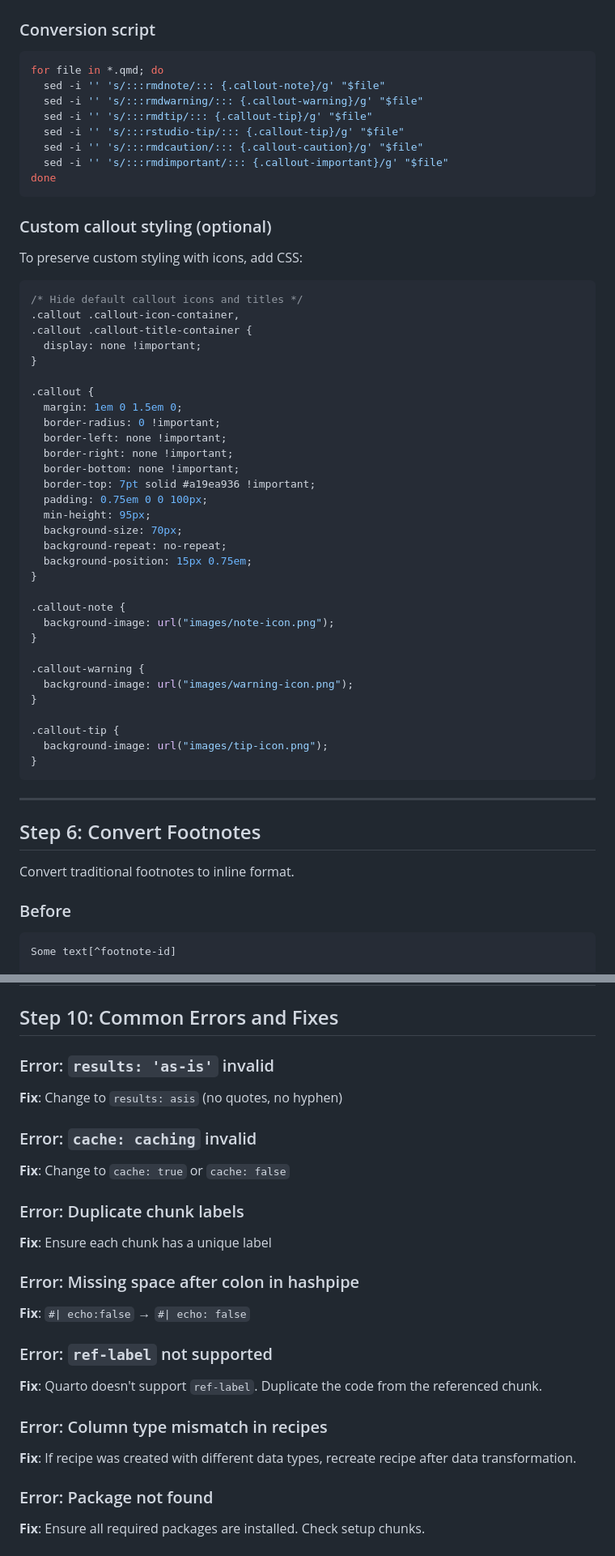
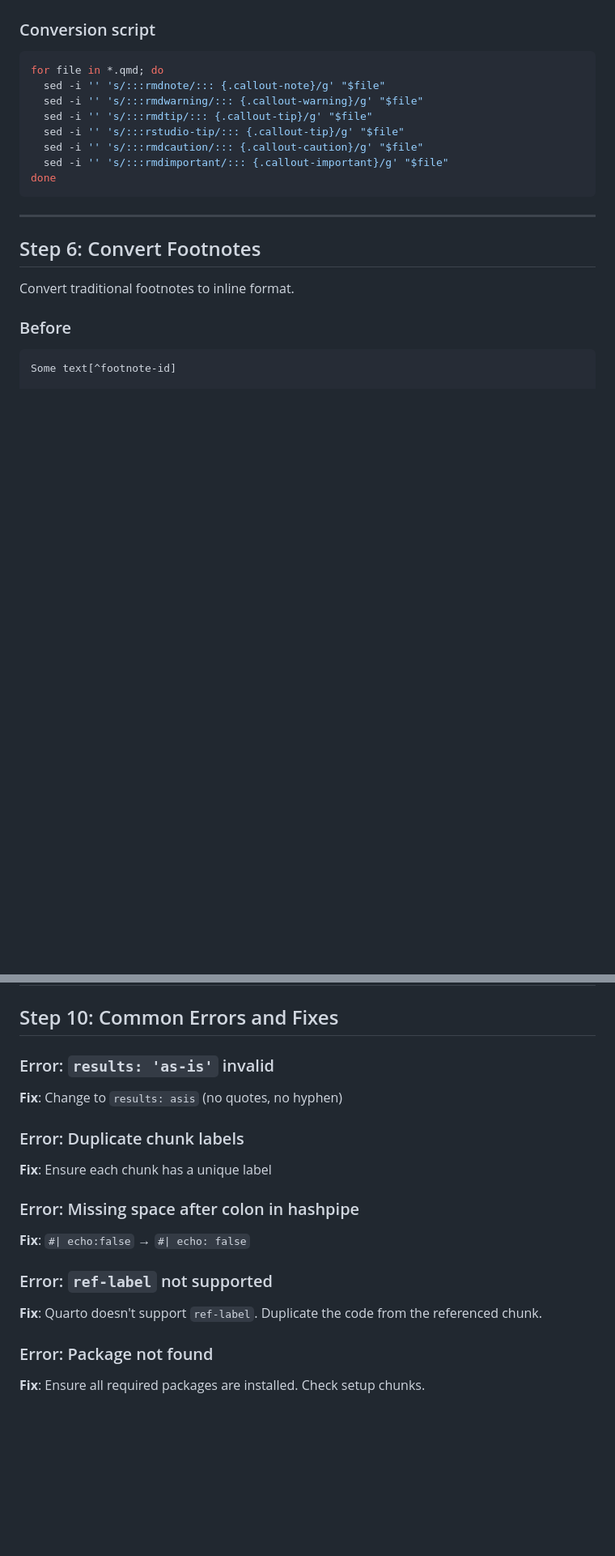
Before and after one commit to topepo/bookdown-to-quarto, a Markdown page: CONVERSION_GUIDE.md, 2 parts joined by grey strips. Shown at 81% size. Rendered like a GitHub page; blank space fills up the shorter version.

Commit message:
remove steps that are only related to TMwR sources

````diff
--- a/CONVERSION_GUIDE.md
+++ b/CONVERSION_GUIDE.md
@@ -212,44 +212,6 @@ for file in *.qmd; do
 done
 ```
 
-### Custom callout styling (optional)
-
-To preserve custom styling with icons, add CSS:
-
-```css
-/* Hide default callout icons and titles */
-.callout .callout-icon-container,
-.callout .callout-title-container {
-  display: none !important;
-}
-
-.callout {
-  margin: 1em 0 1.5em 0;
-  border-radius: 0 !important;
-  border-left: none !important;
-  border-right: none !important;
-  border-bottom: none !important;
-  border-top: 7pt solid #a19ea936 !important;
-  padding: 0.75em 0 0 100px;
-  min-height: 95px;
-  background-size: 70px;
-  background-repeat: no-repeat;
-  background-position: 15px 0.75em;
-}
-
-.callout-note {
-  background-image: url("images/note-icon.png");
-}
-
-.callout-warning {
-  background-image: url("images/warning-icon.png");
-}
-
-.callout-tip {
-  background-image: url("images/tip-icon.png");
-}
-```
-
 ---
 
 ## Step 6: Convert Footnotes
@@ -349,9 +311,6 @@ grep -l '@[a-z]*[0-9]\{4\}' *.qmd
 ### Error: `results: 'as-is'` invalid
 **Fix**: Change to `results: asis` (no quotes, no hyphen)
 
-### Error: `cache: caching` invalid
-**Fix**: Change to `cache: true` or `cache: false`
-
 ### Error: Duplicate chunk labels
 **Fix**: Ensure each chunk has a unique label
 
@@ -360,9 +319,6 @@ grep -l '@[a-z]*[0-9]\{4\}' *.qmd
 
 ### Error: `ref-label` not supported
 **Fix**: Quarto doesn't support `ref-label`. Duplicate the code from the referenced chunk.
-
-### Error: Column type mismatch in recipes
-**Fix**: If recipe was created with different data types, recreate recipe after data transformation.
 
 ### Error: Package not found
 **Fix**: Ensure all required packages are installed. Check setup chunks.
````
